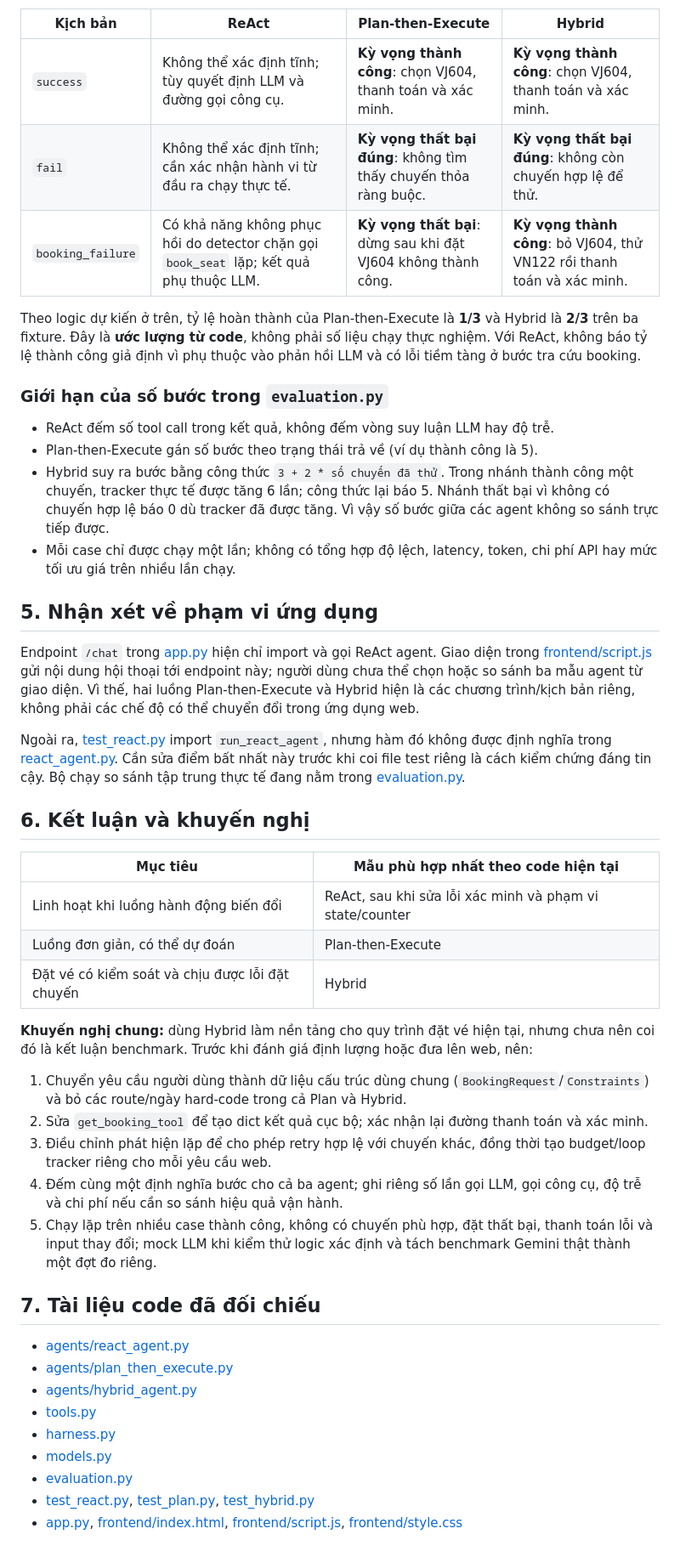
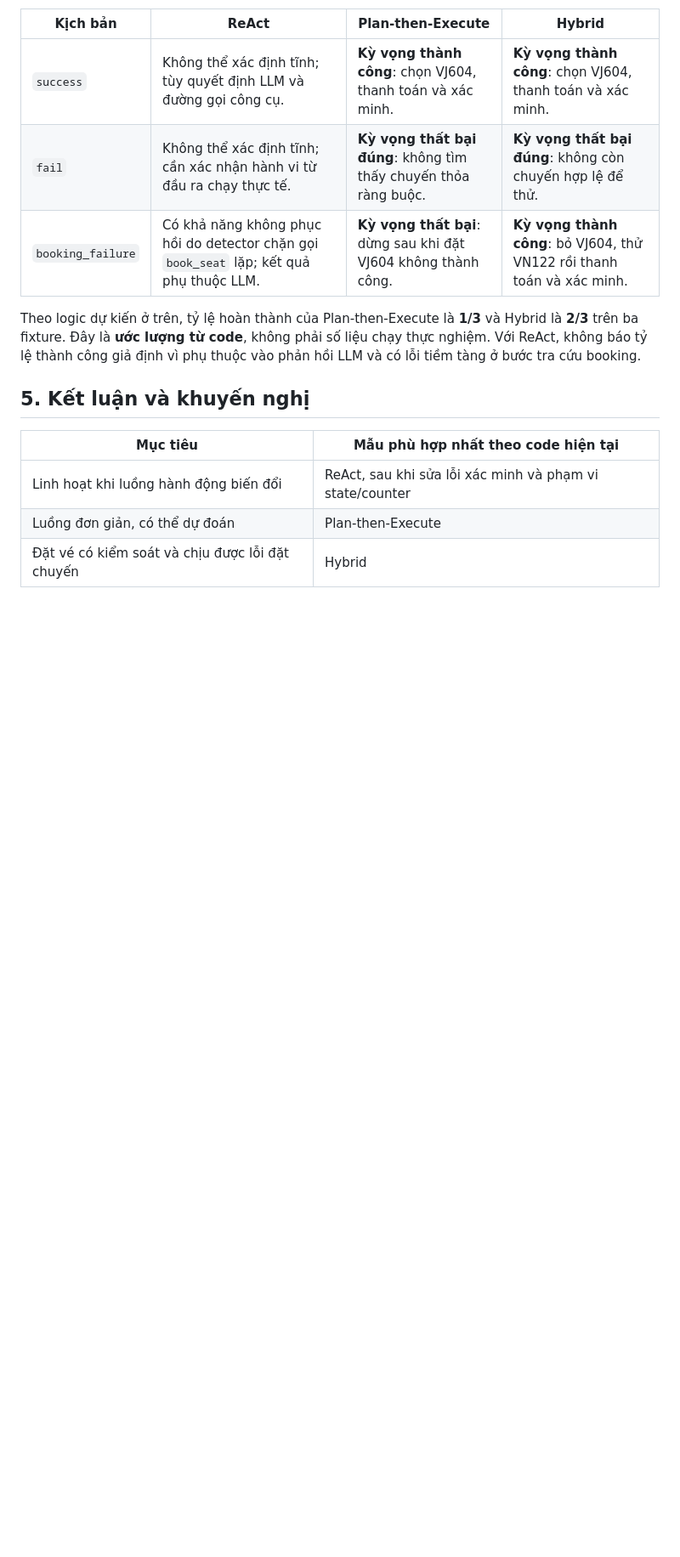
Before and after one commit to aimynguyen/ai-flight-booker, a Markdown page: BAO_CAO_DANH_GIA_HIEU_QUA_AGENT.md, the part around one of its changes. Shown at 85% size. Rendered like a GitHub page; blank space fills up the shorter version.

Commit message:
docs: update report content

```diff
--- a/BAO_CAO_DANH_GIA_HIEU_QUA_AGENT.md
+++ b/BAO_CAO_DANH_GIA_HIEU_QUA_AGENT.md
@@ -101,43 +99,10 @@ Trong [tools.py](./tools.py), các fixture có ý nghĩa như sau:
 
 Theo logic dự kiến ở trên, tỷ lệ hoàn thành của Plan-then-Execute là **1/3** và Hybrid là **2/3** trên ba fixture. Đây là **ước lượng từ code**, không phải số liệu chạy thực nghiệm. Với ReAct, không báo tỷ lệ thành công giả định vì phụ thuộc vào phản hồi LLM và có lỗi tiềm tàng ở bước tra cứu booking.
 
-### Giới hạn của số bước trong `evaluation.py`
-
-- ReAct đếm số tool call trong kết quả, không đếm vòng suy luận LLM hay độ trễ.
-- Plan-then-Execute gán số bước theo trạng thái trả về (ví dụ thành công là 5).
-- Hybrid suy ra bước bằng công thức `3 + 2 * số chuyến đã thử`. Trong nhánh thành công một chuyến, tracker thực tế được tăng 6 lần; công thức lại báo 5. Nhánh thất bại vì không có chuyến hợp lệ báo 0 dù tracker đã được tăng. Vì vậy số bước giữa các agent không so sánh trực tiếp được.
-- Mỗi case chỉ được chạy một lần; không có tổng hợp độ lệch, latency, token, chi phí API hay mức tối ưu giá trên nhiều lần chạy.
-
-## 5. Nhận xét về phạm vi ứng dụng
-
-Endpoint `/chat` trong [app.py](./app.py) hiện chỉ import và gọi ReAct agent. Giao diện trong [frontend/script.js](./frontend/script.js) gửi nội dung hội thoại tới endpoint này; người dùng chưa thể chọn hoặc so sánh ba mẫu agent từ giao diện. Vì thế, hai luồng Plan-then-Execute và Hybrid hiện là các chương trình/kịch bản riêng, không phải các chế độ có thể chuyển đổi trong ứng dụng web.
-
-Ngoài ra, [test_react.py](./test_react.py) import `run_react_agent`, nhưng hàm đó không được định nghĩa trong [react_agent.py](./agents/react_agent.py). Cần sửa điểm bất nhất này trước khi coi file test riêng là cách kiểm chứng đáng tin cậy. Bộ chạy so sánh tập trung thực tế đang nằm trong [evaluation.py](./evaluation.py).
-
-## 6. Kết luận và khuyến nghị
+## 5. Kết luận và khuyến nghị
 
 | Mục tiêu                                        | Mẫu phù hợp nhất theo code hiện tại                      |
 | ----------------------------------------------- | -------------------------------------------------------- |
 | Linh hoạt khi luồng hành động biến đổi          | ReAct, sau khi sửa lỗi xác minh và phạm vi state/counter |
 | Luồng đơn giản, có thể dự đoán                  | Plan-then-Execute                                        |
 | Đặt vé có kiểm soát và chịu được lỗi đặt chuyến | Hybrid                                                   |
-
-**Khuyến nghị chung:** dùng Hybrid làm nền tảng cho quy trình đặt vé hiện tại, nhưng chưa nên coi đó là kết luận benchmark. Trước khi đánh giá định lượng hoặc đưa lên web, nên:
-
-1. Chuyển yêu cầu người dùng thành dữ liệu cấu trúc dùng chung (`BookingRequest`/`Constraints`) và bỏ các route/ngày hard-code trong cả Plan và Hybrid.
-2. Sửa `get_booking_tool` để tạo dict kết quả cục bộ; xác nhận lại đường thanh toán và xác minh.
-3. Điều chỉnh phát hiện lặp để cho phép retry hợp lệ với chuyến khác, đồng thời tạo budget/loop tracker riêng cho mỗi yêu cầu web.
-4. Đếm cùng một định nghĩa bước cho cả ba agent; ghi riêng số lần gọi LLM, gọi công cụ, độ trễ và chi phí nếu cần so sánh hiệu quả vận hành.
-5. Chạy lặp trên nhiều case thành công, không có chuyến phù hợp, đặt thất bại, thanh toán lỗi và input thay đổi; mock LLM khi kiểm thử logic xác định và tách benchmark Gemini thật thành một đợt đo riêng.
-
-## 7. Tài liệu code đã đối chiếu
-
-- [agents/react_agent.py](./agents/react_agent.py)
-- [agents/plan_then_execute.py](./agents/plan_then_execute.py)
-- [agents/hybrid_agent.py](./agents/hybrid_agent.py)
-- [tools.py](./tools.py)
-- [harness.py](./harness.py)
-- [models.py](./models.py)
-- [evaluation.py](./evaluation.py)
-- [test_react.py](./test_react.py), [test_plan.py](./test_plan.py), [test_hybrid.py](./test_hybrid.py)
-- [app.py](./app.py), [frontend/index.html](./frontend/index.html), [frontend/script.js](./frontend/script.js), [frontend/style.css](./frontend/style.css)
```
Also changed, not shown: other parts of BAO_CAO_DANH_GIA_HIEU_QUA_AGENT.md (+0 -2 lines).
